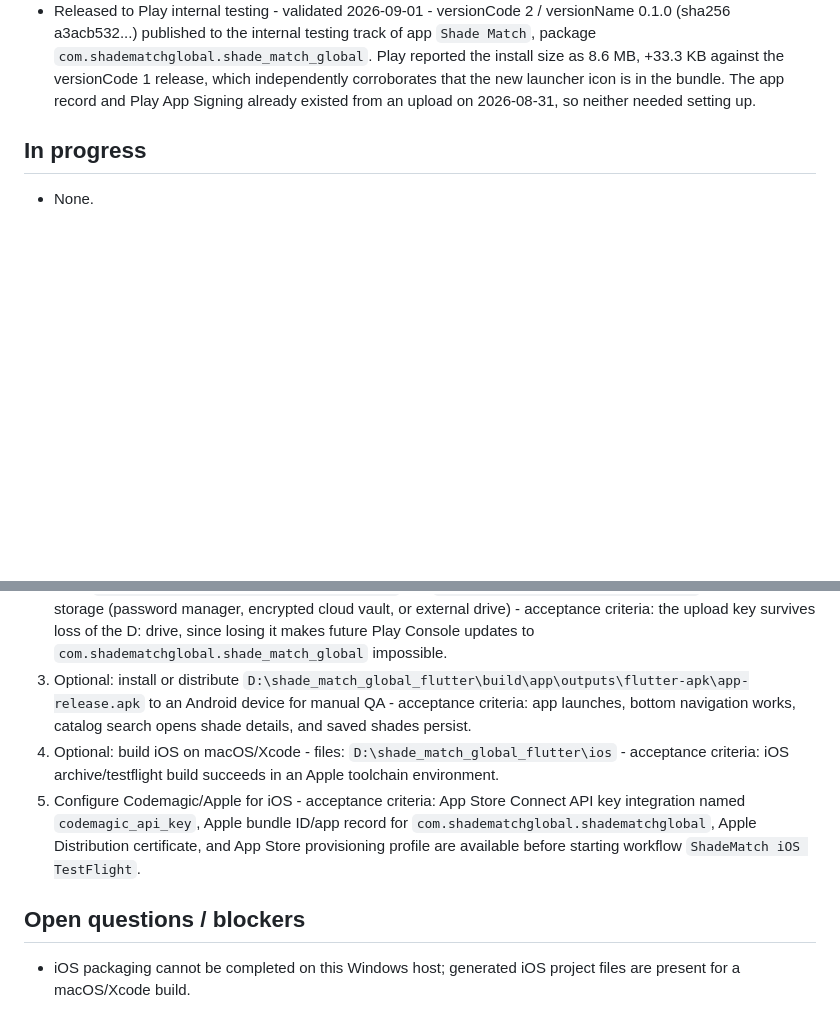
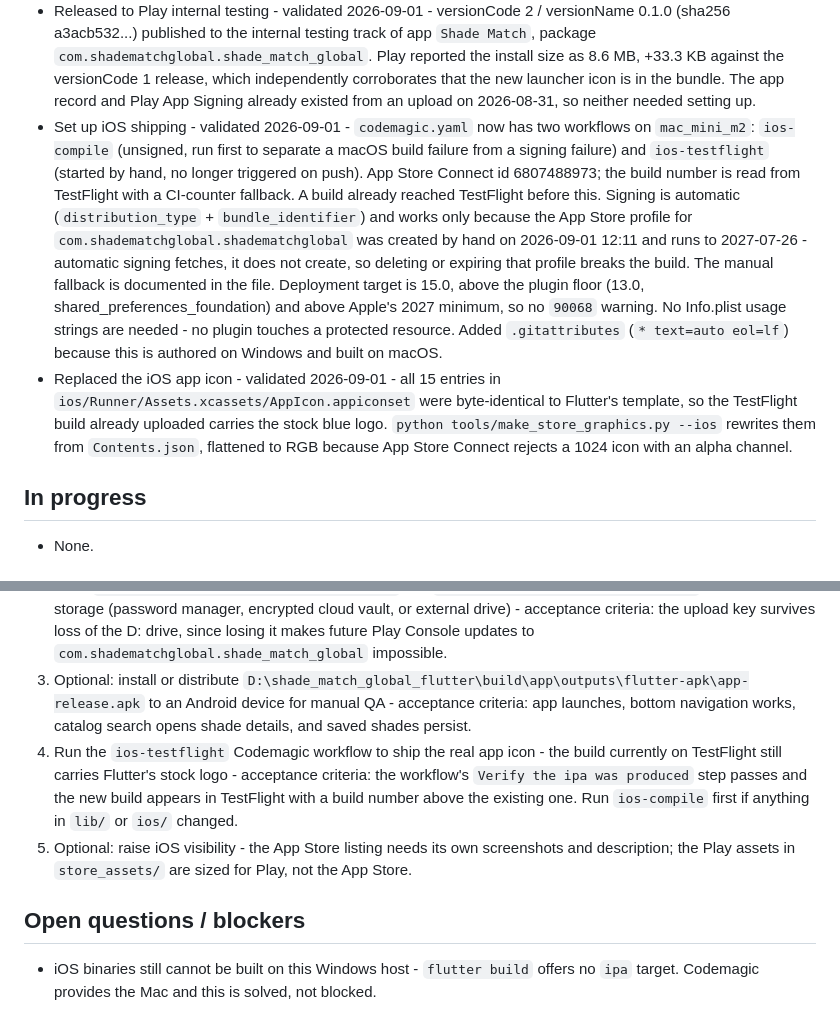
Before and after one commit to Willoobj-commits/shadematch-global, a Markdown page: PROJECT_STATE.md, 2 parts joined by grey strips. Rendered like a GitHub page; blank space fills up the shorter version.

Commit message:
Record the iOS setup and refresh next actions
Documents the two Codemagic workflows, the App Store Connect id, and
why automatic signing works here - it fetches rather than creates, so it
depends on the hand-made profile that runs to 2027-07-26.

Also records that the iOS AppIcon set was stock Flutter, which means the
build already on TestFlight carries the blue logo. Next action 4 is now
to ship a build with the real icon; the two stale iOS setup items are
gone, as is the "cannot build iOS here" blocker.

Co-Authored-By: Claude Opus 5 <noreply@anthropic.com>

```diff
--- a/PROJECT_STATE.md
+++ b/PROJECT_STATE.md
@@ -29,6 +29,8 @@ Build the ShadeMatch Global Flutter app from `C:\Users\Administrator\Desktop\Sha
 - Backed up upload signing key outside the repository - validated 2026-09-01 - `android\app\upload-keystore.jks` and `android\key.properties` copied byte-identical (sha256 verified) to `D:\keys\shadematch_upload-keystore.jks` and `D:\keys\shadematch_key.properties`; `keytool -list` on the backup opens alias `upload` (PrivateKeyEntry, SHA256 fingerprint 90:6F:32:7D:03:0F:F7:C0:B1:20:4D:F5:DC:E7:4E:6C:CA:67:EE:38:46:87:4A:08:F7:FB:58:2D:E0:EF:95:81). Still on the same physical drive - an off-device copy is outstanding.
 - Published the privacy policy - validated 2026-09-01 - `docs/privacy.html` is served by GitHub Pages at https://willoobj-commits.github.io/shadematch-global/privacy.html; verified HTTP 200 on an unauthenticated request and byte-identical to the committed file (sha256 f3df5b8cbb81181a6a1cd81e4ceb7a1476b9dac207cbe7f5f78c4c5a8ce8ff4e). This is the URL for Play Console App content. The repo must stay public and the path must not move, or Play's recheck fails.
 - Released to Play internal testing - validated 2026-09-01 - versionCode 2 / versionName 0.1.0 (sha256 a3acb532...) published to the internal testing track of app `Shade Match`, package `com.shadematchglobal.shade_match_global`. Play reported the install size as 8.6 MB, +33.3 KB against the versionCode 1 release, which independently corroborates that the new launcher icon is in the bundle. The app record and Play App Signing already existed from an upload on 2026-08-31, so neither needed setting up.
+- Set up iOS shipping - validated 2026-09-01 - `codemagic.yaml` now has two workflows on `mac_mini_m2`: `ios-compile` (unsigned, run first to separate a macOS build failure from a signing failure) and `ios-testflight` (started by hand, no longer triggered on push). App Store Connect id 6807488973; the build number is read from TestFlight with a CI-counter fallback. A build already reached TestFlight before this. Signing is automatic (`distribution_type` + `bundle_identifier`) and works only because the App Store profile for `com.shadematchglobal.shadematchglobal` was created by hand on 2026-09-01 12:11 and runs to 2027-07-26 - automatic signing fetches, it does not create, so deleting or expiring that profile breaks the build. The manual fallback is documented in the file. Deployment target is 15.0, above the plugin floor (13.0, shared_preferences_foundation) and above Apple's 2027 minimum, so no `90068` warning. No Info.plist usage strings are needed - no plugin touches a protected resource. Added `.gitattributes` (`* text=auto eol=lf`) because this is authored on Windows and built on macOS.
+- Replaced the iOS app icon - validated 2026-09-01 - all 15 entries in `ios/Runner/Assets.xcassets/AppIcon.appiconset` were byte-identical to Flutter's template, so the TestFlight build already uploaded carries the stock blue logo. `python tools/make_store_graphics.py --ios` rewrites them from `Contents.json`, flattened to RGB because App Store Connect rejects a 1024 icon with an alpha channel.
 
 ## In progress
 - None.
@@ -37,8 +39,8 @@ Build the ShadeMatch Global Flutter app from `C:\Users\Administrator\Desktop\Sha
 1. Confirm the release on a real device - install from the internal-testing opt-in link - acceptance criteria: the launcher icon is the shade wheel on deep plum rather than Flutter's stock logo, the app launches, bottom navigation works, catalogue search opens shade details, and saved shades survive a force-quit. The icon has only ever been verified inside the bundle, never on a device.
 2. Copy `D:\keys\shadematch_upload-keystore.jks` and `D:\keys\shadematch_key.properties` to off-device storage (password manager, encrypted cloud vault, or external drive) - acceptance criteria: the upload key survives loss of the D: drive, since losing it makes future Play Console updates to `com.shadematchglobal.shade_match_global` impossible.
 3. Optional: install or distribute `D:\shade_match_global_flutter\build\app\outputs\flutter-apk\app-release.apk` to an Android device for manual QA - acceptance criteria: app launches, bottom navigation works, catalog search opens shade details, and saved shades persist.
-4. Optional: build iOS on macOS/Xcode - files: `D:\shade_match_global_flutter\ios` - acceptance criteria: iOS archive/testflight build succeeds in an Apple toolchain environment.
-5. Configure Codemagic/Apple for iOS - acceptance criteria: App Store Connect API key integration named `codemagic_api_key`, Apple bundle ID/app record for `com.shadematchglobal.shadematchglobal`, Apple Distribution certificate, and App Store provisioning profile are available before starting workflow `ShadeMatch iOS TestFlight`.
+4. Run the `ios-testflight` Codemagic workflow to ship the real app icon - the build currently on TestFlight still carries Flutter's stock logo - acceptance criteria: the workflow's `Verify the ipa was produced` step passes and the new build appears in TestFlight with a build number above the existing one. Run `ios-compile` first if anything in `lib/` or `ios/` changed.
+5. Optional: raise iOS visibility - the App Store listing needs its own screenshots and description; the Play assets in `store_assets/` are sized for Play, not the App Store.
 
 ## Open questions / blockers
-- iOS packaging cannot be completed on this Windows host; generated iOS project files are present for a macOS/Xcode build.
+- iOS binaries still cannot be built on this Windows host - `flutter build` offers no `ipa` target. Codemagic provides the Mac and this is solved, not blocked.
```
